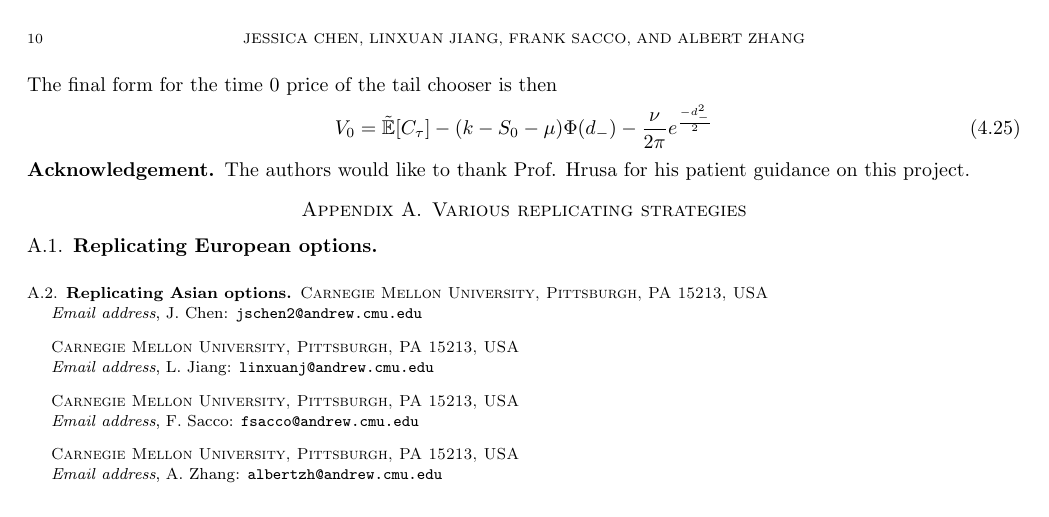
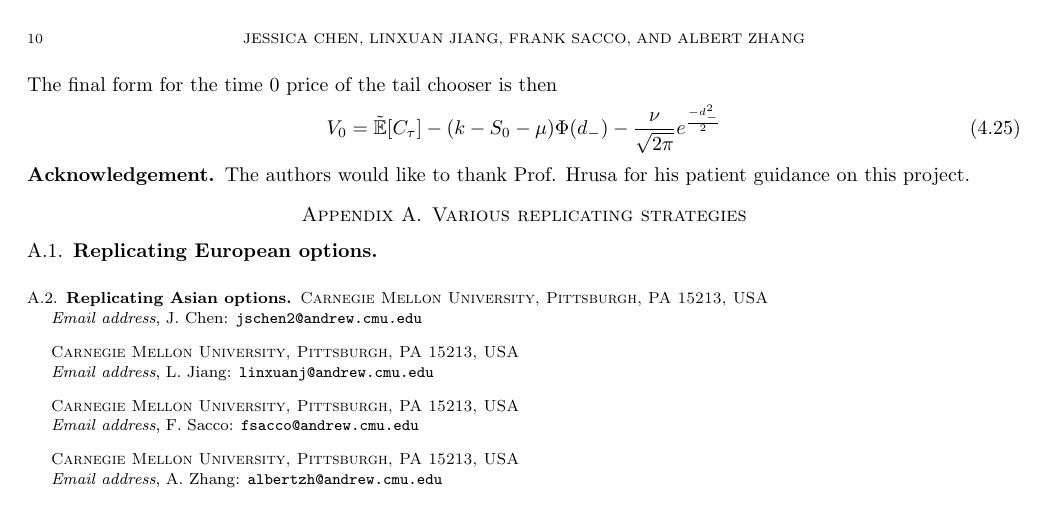
Before and after one commit to frank-monkey/compfi_research, a LaTeX paper (final writeup/main.tex): page 10 of 10. Compiled offline with pdfLaTeX.

Commit message:
quick edit

```diff
--- a/final writeup/main.tex
+++ b/final writeup/main.tex
@@ -550,7 +550,7 @@ The remaining integral term can be simplified through \eqref{eq: pdfphieq}.
 \end{align}
 The final form for the time 0 price of the tail chooser is then
 \begin{align}
-     V_0 = \tilde{\E}[C_\tau] - (k - S_0 - \mu) \Phi(d_-) -\dfrac{\nu}{2\pi} e^{\frac{-d_-^2}{2}}
+     V_0 = \tilde{\E}[C_\tau] - (k - S_0 - \mu) \Phi(d_-) -\dfrac{\nu}{\sqrt{2\pi}} e^{\frac{-d_-^2}{2}}
 \end{align}
 
 \subsection*{Acknowledgement} The authors would like to thank Prof. Hrusa for his patient guidance on this project.
```
Also changed, not shown: final writeup/main.pdf, final writeup/main.tex (2 more changed lines), 3 other files.
